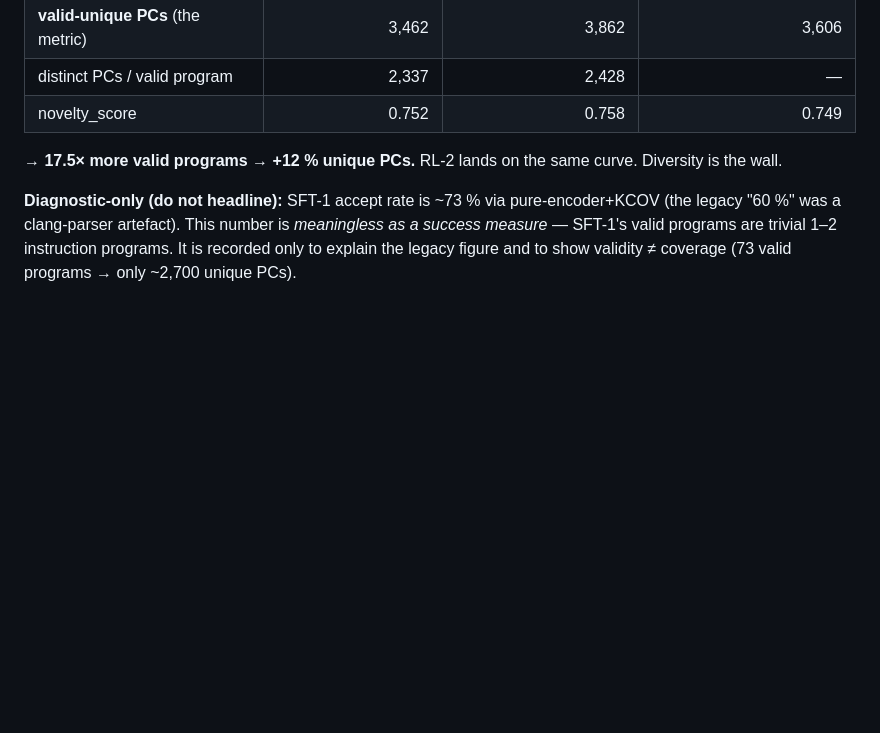
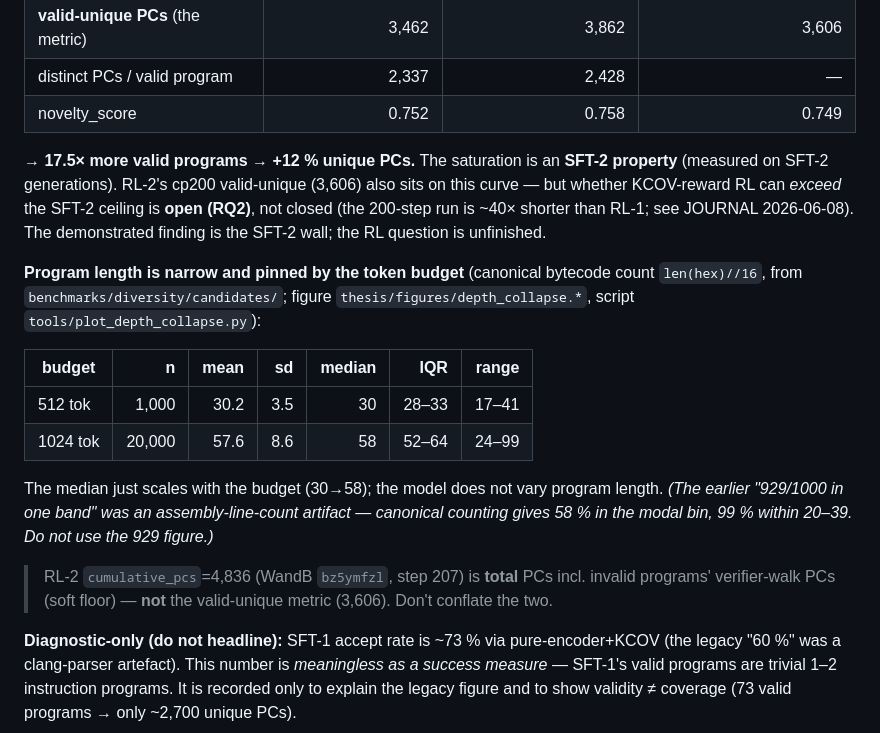
Before and after one commit to Strhata/ebpf-fuzzing-thesis, a Markdown page: docs/FACTS.md, the part around the change. Drawn GitHub-style; blank space fills up the shorter version.

```diff
--- a/docs/FACTS.md
+++ b/docs/FACTS.md
@@ -117,7 +117,26 @@ LoRA r=16/α=32 on q/k/v/o. (Why these: DECISIONS.)
 | distinct PCs / valid program | 2,337 | 2,428 | — |
 | novelty_score | 0.752 | 0.758 | 0.749 |
 
-→ **17.5× more valid programs → +12 % unique PCs.** RL-2 lands on the same curve. Diversity is the wall.
+→ **17.5× more valid programs → +12 % unique PCs.** The saturation is an **SFT-2 property** (measured on
+SFT-2 generations). RL-2's cp200 valid-unique (3,606) also sits on this curve — but whether KCOV-reward
+RL can *exceed* the SFT-2 ceiling is **open (RQ2)**, not closed (the 200-step run is ~40× shorter than
+RL-1; see JOURNAL 2026-06-08). The demonstrated finding is the SFT-2 wall; the RL question is unfinished.
+
+**Program length is narrow and pinned by the token budget** (canonical bytecode count `len(hex)//16`,
+from `benchmarks/diversity/candidates/`; figure `thesis/figures/depth_collapse.*`, script
+`tools/plot_depth_collapse.py`):
+
+| budget | n | mean | sd | median | IQR | range |
+|---|---:|---:|---:|---:|---:|---:|
+| 512 tok | 1,000 | 30.2 | 3.5 | 30 | 28–33 | 17–41 |
+| 1024 tok | 20,000 | 57.6 | 8.6 | 58 | 52–64 | 24–99 |
+
+The median just scales with the budget (30→58); the model does not vary program length. *(The earlier
+"929/1000 in one band" was an assembly-line-count artifact — canonical counting gives 58 % in the modal
+bin, 99 % within 20–39. Do not use the 929 figure.)*
+
+> RL-2 `cumulative_pcs`=4,836 (WandB `bz5ymfzl`, step 207) is **total** PCs incl. invalid programs'
+> verifier-walk PCs (soft floor) — **not** the valid-unique metric (3,606). Don't conflate the two.
 
 **Diagnostic-only (do not headline):** SFT-1 accept rate is ~73 % via pure-encoder+KCOV (the legacy
 "60 %" was a clang-parser artefact). This number is *meaningless as a success measure* — SFT-1's valid
```
Also changed, not shown: docs/DECISIONS.md (+13 -0 lines), docs/JOURNAL.md (+18 -0 lines).
